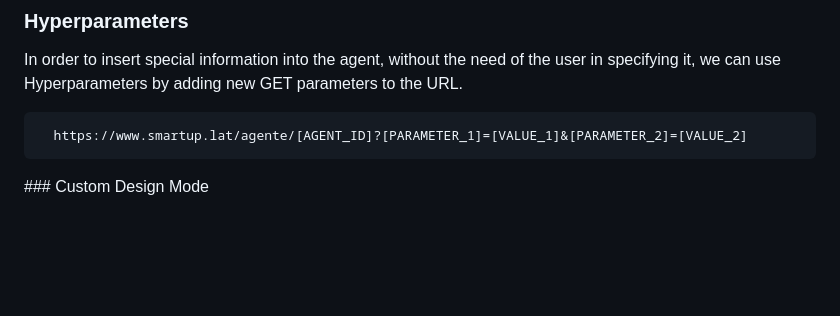
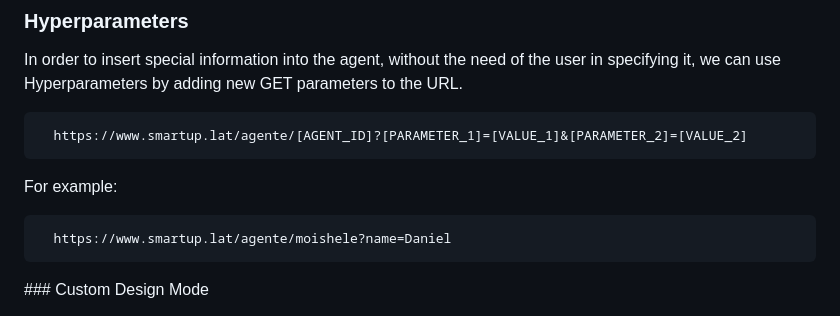
Before and after one commit to SmartUp-Chile/smartup-interoperability, a Markdown page: README.md, the part around the change. Rendered like a GitHub page; blank space fills up the shorter version.

````diff
--- a/README.md
+++ b/README.md
@@ -10,6 +10,12 @@ In order to insert special information into the agent, without the need of the u
 
 ```html
   https://www.smartup.lat/agente/[AGENT_ID]?[PARAMETER_1]=[VALUE_1]&[PARAMETER_2]=[VALUE_2]
+```
+
+For example:
+
+```html
+  https://www.smartup.lat/agente/moishele?name=Daniel
 ```
 
 ### Custom Design Mode
````
